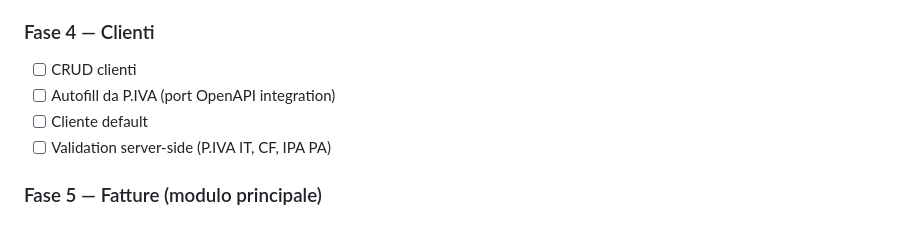
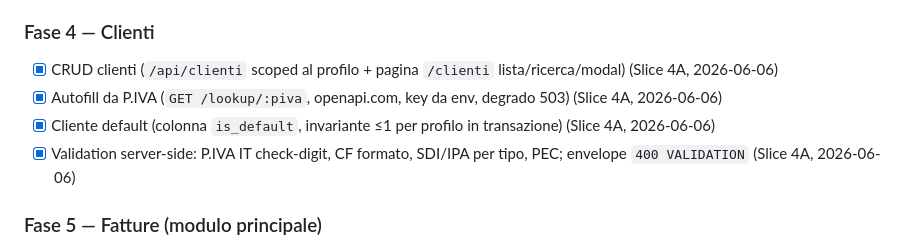
Before and after one commit to matas300/Lira, a Markdown page: docs/migration-plan.md, the part around the change. GitHub-like rendering.

Commit message:
docs(migration-plan): Fase Clienti completata (Slice 4A)
Co-Authored-By: Claude Opus 4.8 (1M context) <noreply@anthropic.com>

```diff
--- a/docs/migration-plan.md
+++ b/docs/migration-plan.md
@@ -31,10 +31,10 @@
 - [ ] Form UI con dark theme portato da CalcoliVari
 
 ### Fase 4 — Clienti
-- [ ] CRUD clienti
-- [ ] Autofill da P.IVA (port OpenAPI integration)
-- [ ] Cliente default
-- [ ] Validation server-side (P.IVA IT, CF, IPA PA)
+- [x] CRUD clienti (`/api/clienti` scoped al profilo + pagina `/clienti` lista/ricerca/modal) (Slice 4A, 2026-06-06)
+- [x] Autofill da P.IVA (`GET /lookup/:piva`, openapi.com, key da env, degrado 503) (Slice 4A, 2026-06-06)
+- [x] Cliente default (colonna `is_default`, invariante ≤1 per profilo in transazione) (Slice 4A, 2026-06-06)
+- [x] Validation server-side: P.IVA IT check-digit, CF formato, SDI/IPA per tipo, PEC; envelope `400 VALIDATION` (Slice 4A, 2026-06-06)
 
 ### Fase 5 — Fatture (modulo principale)
 - [ ] Wizard 3-step creazione
```
